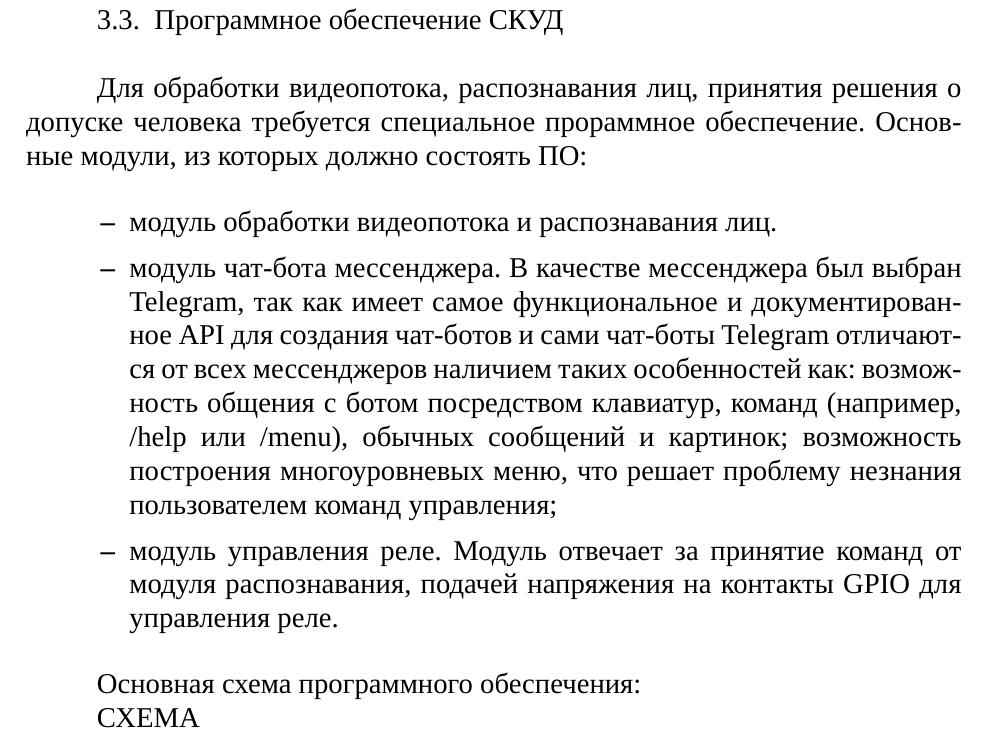
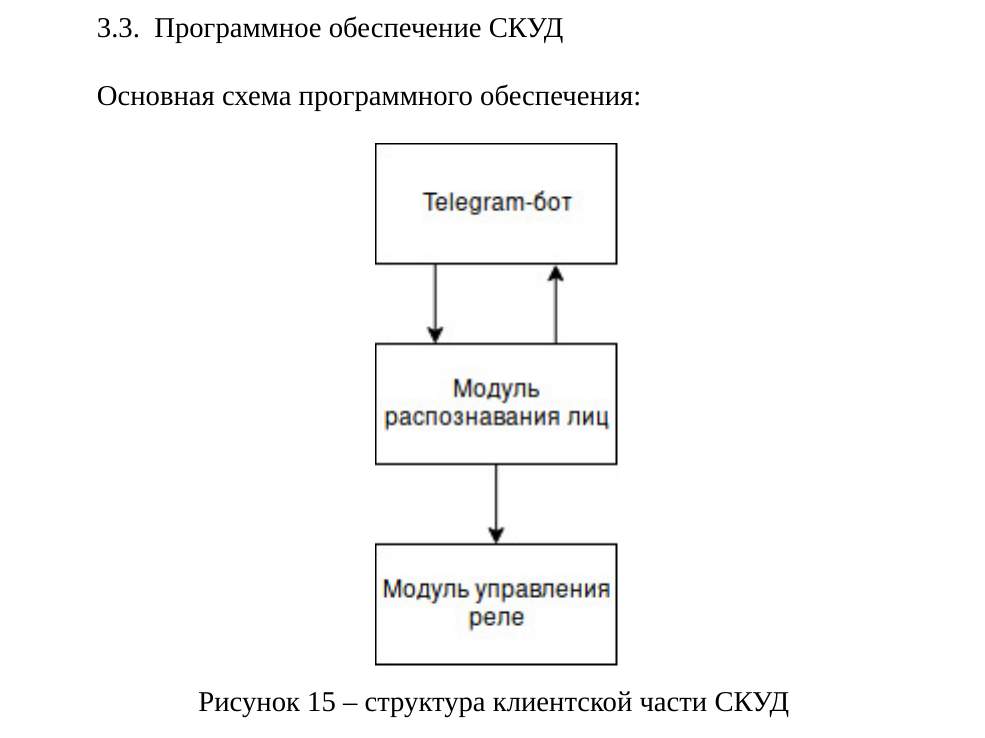
Before and after one commit to MaximumQuiet/master-thesis, a LaTeX document (main.tex, which reads inc/4-own-solution/software.tex): part of page 18 of 23, cut so that both start at the same text. Compiled offline with XeLaTeX; a missing font is replaced by an installed copy or a similar font.

Commit message:
добавлена структура программной части системы

```diff
--- a/inc/4-own-solution/software.tex
+++ b/inc/4-own-solution/software.tex
@@ -1,13 +1,5 @@
 \subsection{Программное обеспечение СКУД}
-
-Для обработки видеопотока, распознавания лиц, принятия решения о допуске человека требуется специальное прораммное обеспечение. Основные модули, из которых должно состоять ПО:
-
-\begin{itemize*}
-\item модуль обработки видеопотока и распознавания лиц.
-\item модуль чат-бота мессенджера. В качестве мессенджера был выбран Telegram, так как имеет самое функциональное и документированное API для создания чат-ботов и сами чат-боты Telegram отличаются от всех мессенджеров наличием таких особенностей как: возможность общения с ботом посредством клавиатур, команд (например, /help или /menu), обычных сообщений и картинок; возможность построения многоуровневых меню, что решает проблему незнания пользователем команд управления;
-\item модуль управления реле. Модуль отвечает за принятие команд от модуля распознавания, подачей напряжения на контакты GPIO для управления реле.
-\end{itemize*}
 
 Основная схема программного обеспечения:
 
-СХЕМА
+\addimghere{software-diagram}{1}{структура клиентской части СКУД}
```
Also changed, not shown: images/hardware-diagram.jpg (added), images/software-diagram.jpg (added), thesis.pdf.
